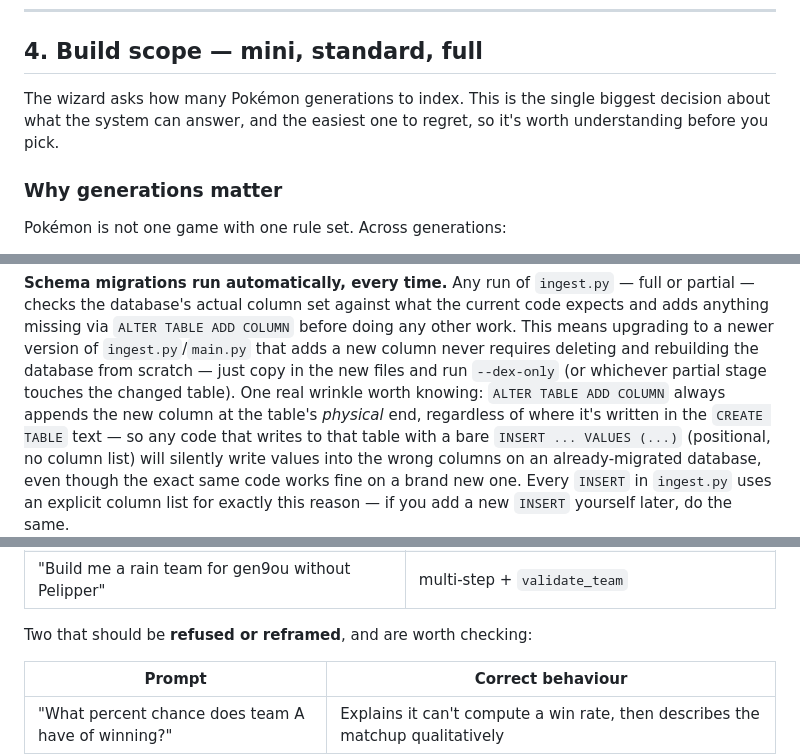
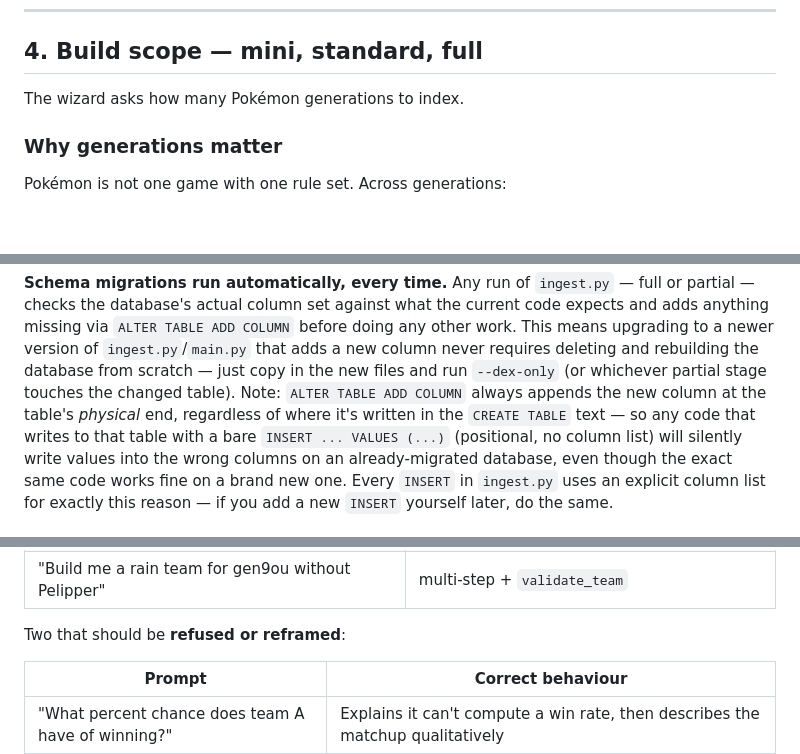
Before and after one commit to aex90832/DexAI, a Markdown page: README.md, 3 parts joined by grey strips. GitHub-like rendering; blank space fills up the shorter version.

```diff
--- a/README.md
+++ b/README.md
@@ -412,9 +412,7 @@ Showdown is run by a simulator that would break if it were wrong.
 
 ## 4. Build scope — mini, standard, full
 
-The wizard asks how many Pokémon generations to index. This is the single
-biggest decision about what the system can answer, and the easiest one to
-regret, so it's worth understanding before you pick.
+The wizard asks how many Pokémon generations to index.
 
 ### Why generations matter
 
@@ -1750,8 +1744,8 @@ current code expects and adds anything missing via `ALTER TABLE ADD COLUMN`
 before doing any other work. This means upgrading to a newer version of
 `ingest.py`/`main.py` that adds a new column never requires deleting and
 rebuilding the database from scratch — just copy in the new files and run
-`--dex-only` (or whichever partial stage touches the changed table). One
-real wrinkle worth knowing: `ALTER TABLE ADD COLUMN` always appends the new
+`--dex-only` (or whichever partial stage touches the changed table). Note:
+`ALTER TABLE ADD COLUMN` always appends the new
 column at the table's *physical* end, regardless of where it's written in the
 `CREATE TABLE` text — so any code that writes to that table with a bare
 `INSERT ... VALUES (...)` (positional, no column list) will silently write
@@ -2021,7 +2015,7 @@ Ask these in order. Each exercises a different path:
 | "How does my team do against this one?" | `compare_teams` |
 | "Build me a rain team for gen9ou without Pelipper" | multi-step + `validate_team` |
 
-Two that should be **refused or reframed**, and are worth checking:
+Two that should be **refused or reframed**:
 
 | Prompt | Correct behaviour |
 |---|---|
```
Also changed, not shown: other parts of README.md (+10 -14 lines).
